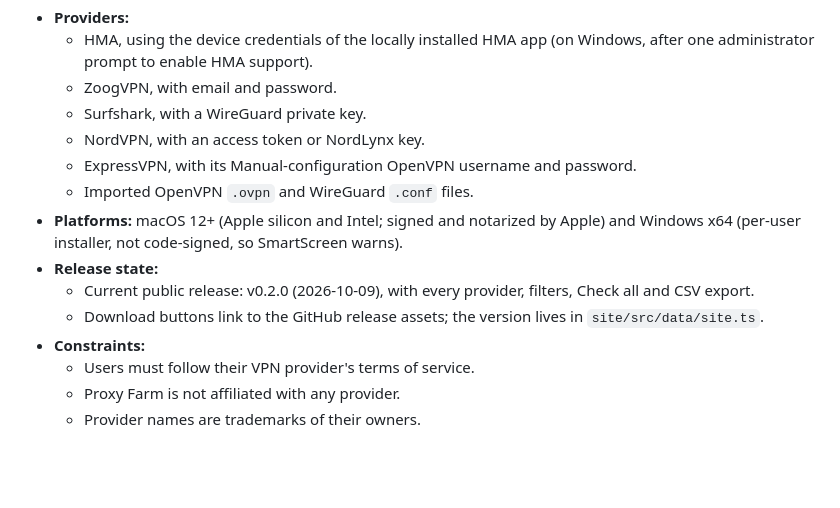
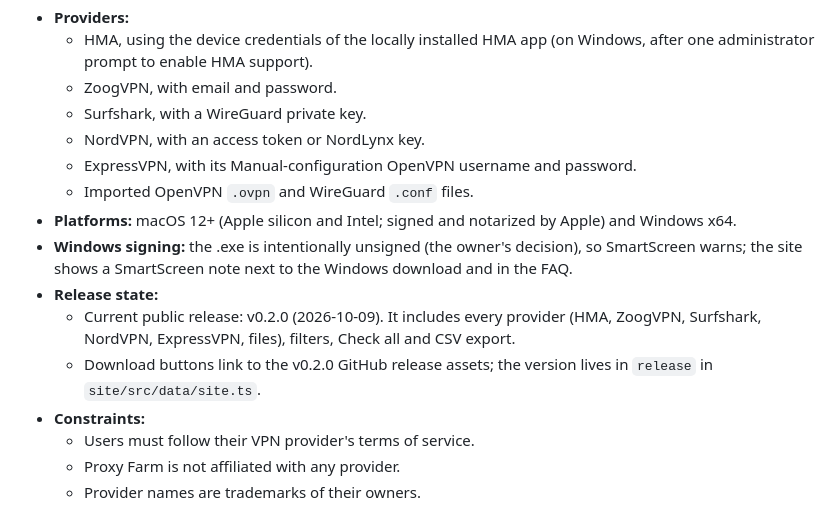
Before and after one commit to huuhoa143/proxy-farm, a Markdown page: PRODUCT.md, the part around the change. GitHub-like rendering; blank space fills up the shorter version.

Commit message:
docs: PRODUCT.md release facts for v0.2.0
Co-Authored-By: Claude Opus 5.5 (1M context) <noreply@anthropic.com>

```diff
--- a/PRODUCT.md
+++ b/PRODUCT.md
@@ -47,10 +47,11 @@ Proxy Farm turns the user's own VPN subscription into many local SOCKS5/HTTP pro
   - NordVPN, with an access token or NordLynx key.
   - ExpressVPN, with its Manual-configuration OpenVPN username and password.
   - Imported OpenVPN `.ovpn` and WireGuard `.conf` files.
-- **Platforms:** macOS 12+ (Apple silicon and Intel; signed and notarized by Apple) and Windows x64 (per-user installer, not code-signed, so SmartScreen warns).
+- **Platforms:** macOS 12+ (Apple silicon and Intel; signed and notarized by Apple) and Windows x64.
+- **Windows signing:** the .exe is intentionally unsigned (the owner's decision), so SmartScreen warns; the site shows a SmartScreen note next to the Windows download and in the FAQ.
 - **Release state:**
-  - Current public release: v0.2.0 (2026-10-09), with every provider, filters, Check all and CSV export.
-  - Download buttons link to the GitHub release assets; the version lives in `site/src/data/site.ts`.
+  - Current public release: v0.2.0 (2026-10-09). It includes every provider (HMA, ZoogVPN, Surfshark, NordVPN, ExpressVPN, files), filters, Check all and CSV export.
+  - Download buttons link to the v0.2.0 GitHub release assets; the version lives in `release` in `site/src/data/site.ts`.
 - **Constraints:**
   - Users must follow their VPN provider's terms of service.
   - Proxy Farm is not affiliated with any provider.
```
